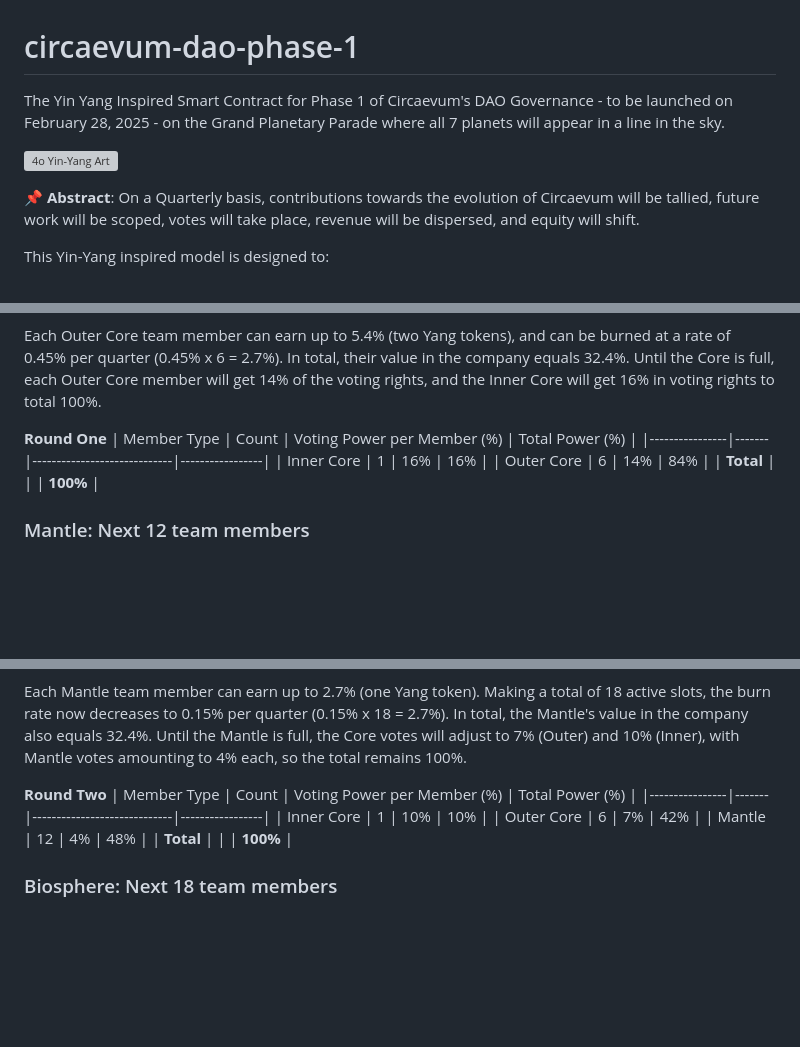
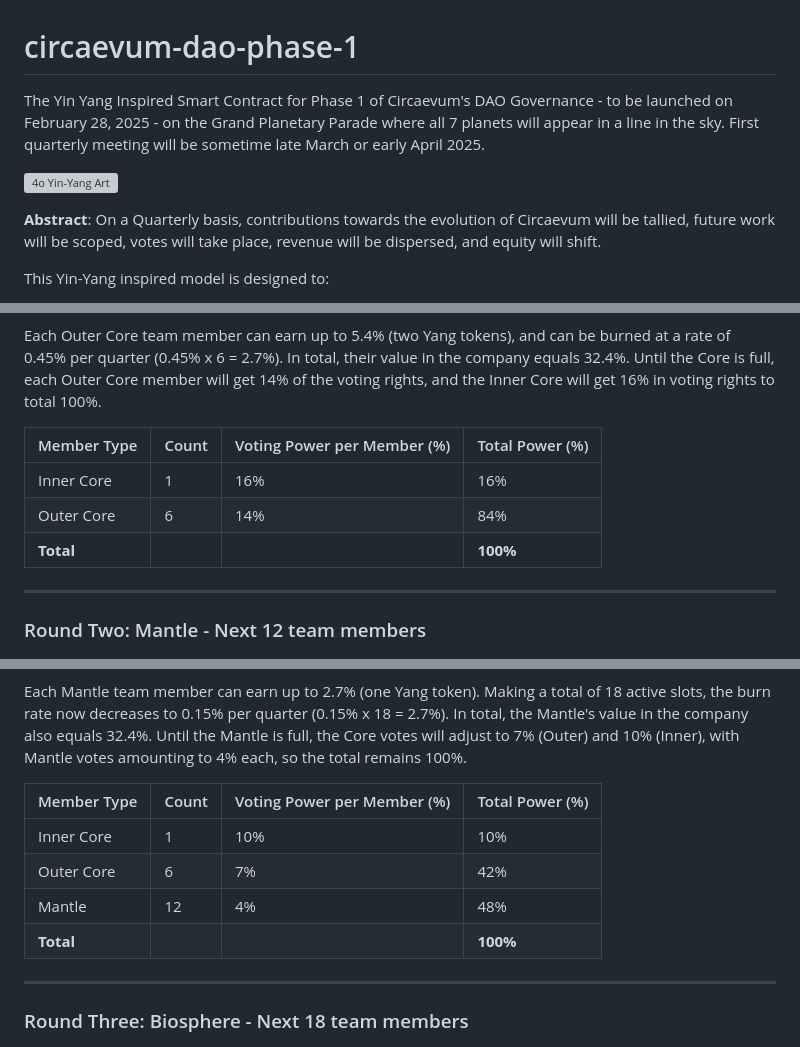
Before and after one commit to Circaevum/circaevum-dao-phase-1, a Markdown page: README.md, 3 parts joined by grey strips. Rendered like a GitHub page; blank space fills up the shorter version; grey boxes are pictures that could not be loaded.

```diff
--- a/README.md
+++ b/README.md
@@ -1,9 +1,9 @@
 # circaevum-dao-phase-1
-The Yin Yang Inspired Smart Contract for Phase 1 of Circaevum's DAO Governance - to be launched on February 28, 2025 - on the Grand Planetary Parade where all 7 planets will appear in a line in the sky.
+The Yin Yang Inspired Smart Contract for Phase 1 of Circaevum's DAO Governance - to be launched on February 28, 2025 - on the Grand Planetary Parade where all 7 planets will appear in a line in the sky. First quarterly meeting will be sometime late March or early April 2025.
 
 ![4o Yin-Yang Art](./images/4o-yin-yang-art.png)
 
-📌 **Abstract**:
+**Abstract**:
 On a Quarterly basis, contributions towards the evolution of Circaevum will be tallied, future work will be scoped, votes will take place, revenue will be dispersed, and equity will shift.
 
 This Yin-Yang inspired model is designed to:
@@ -59,20 +62,18 @@ This Yin-Yang inspired model is designed to:
 
 Each Outer Core team member can earn up to 5.4% (two Yang tokens), and can be burned at a rate of 0.45% per quarter (0.45% x 6 = 2.7%). In total, their value in the company equals 32.4%. Until the Core is full, each Outer Core member will get 14% of the voting rights, and the Inner Core will get 16% in voting rights to total 100%.
 
-**Round One**
 | Member Type    | Count | Voting Power per Member (%) | Total Power (%) |
 |----------------|-------|-----------------------------|-----------------|
 | Inner Core     | 1     | 16%                         | 16%             |
 | Outer Core     | 6     | 14%                         | 84%             |
 | **Total**      |       |                             | **100%**        |
 
-
-### Mantle: Next 12 team members
+---
+### Round Two: Mantle - Next 12 team members
 ![Mantle](./images/circles-mantle19.png)
 
 Each Mantle team member can earn up to 2.7% (one Yang token). Making a total of 18 active slots, the burn rate now decreases to 0.15% per quarter (0.15% x 18 = 2.7%). In total, the Mantle's value in the company also equals 32.4%. Until the Mantle is full, the Core votes will adjust to 7% (Outer) and 10% (Inner), with Mantle votes amounting to 4% each, so the total remains 100%.
 
-**Round Two**
 | Member Type    | Count | Voting Power per Member (%) | Total Power (%) |
 |----------------|-------|-----------------------------|-----------------|
 | Inner Core     | 1     | 10%                         | 10%             |
@@ -80,8 +81,8 @@ Each Mantle team member can earn up to 2.7% (one Yang token). Making a total of
 | Mantle         | 12    | 4%                          | 48%             |
 | **Total**      |       |                             | **100%**        |
 
-
-### Biosphere: Next 18 team members
+---
+### Round Three: Biosphere - Next 18 team members
 
 ![Biosphere](./images/circles-orbit.png)
 
```
Also changed, not shown: other parts of README.md (+10 -13 lines).
